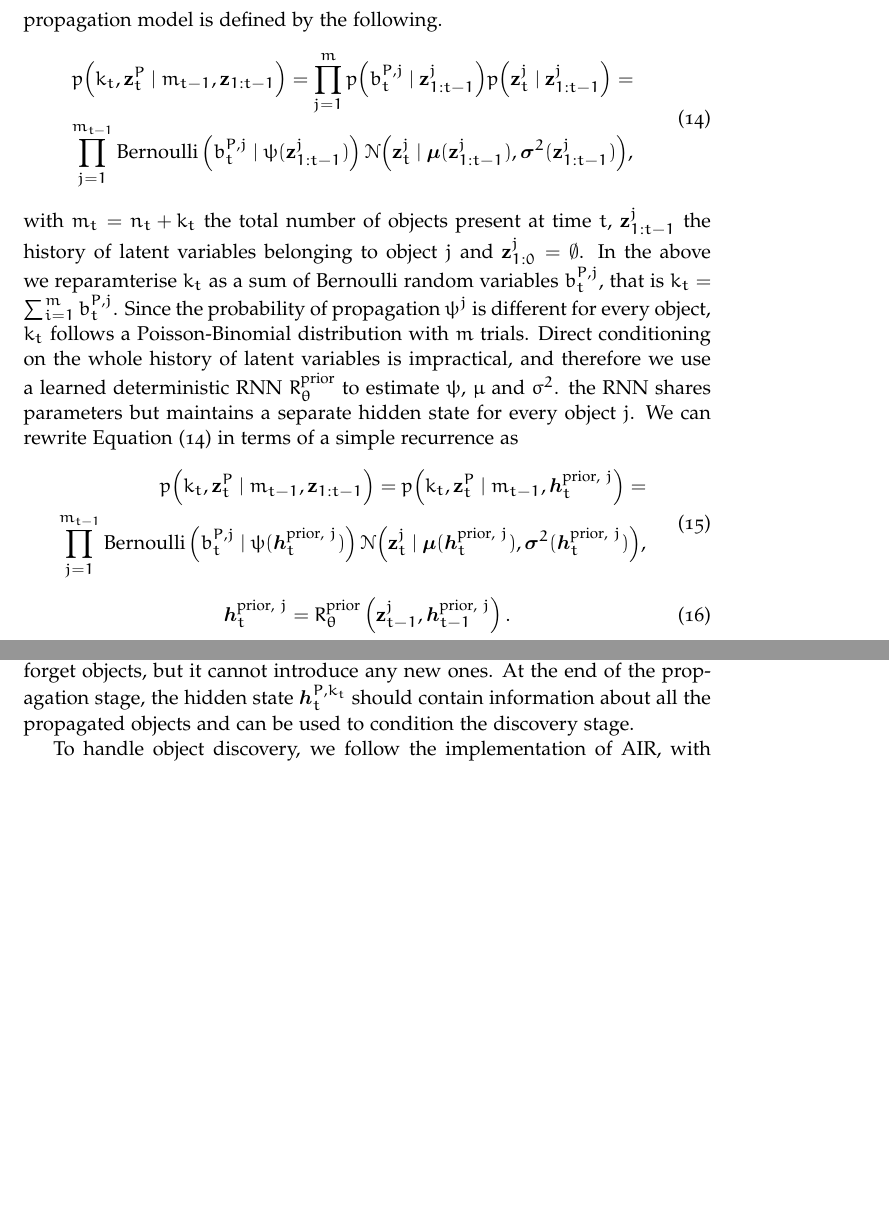
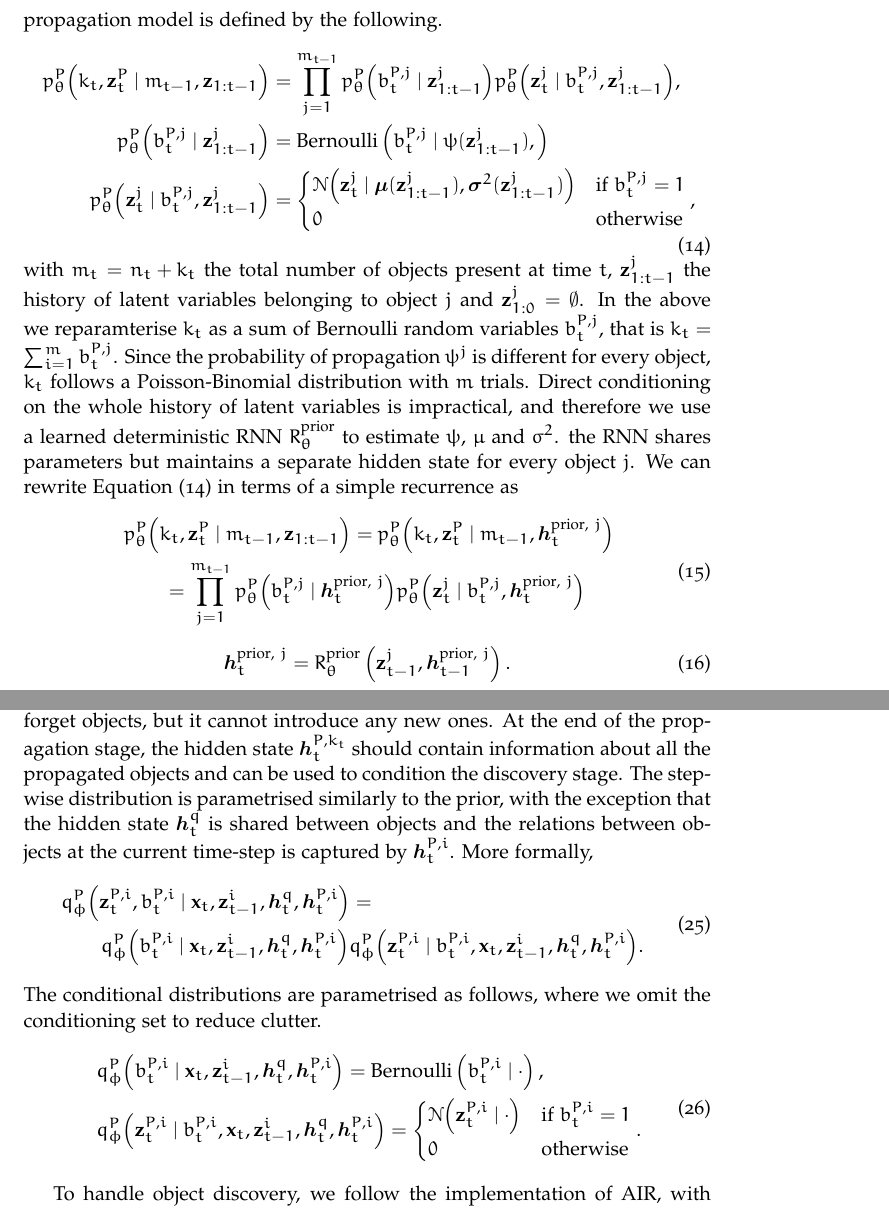
Before and after one commit to akosiorek/tex, a LaTeX document (air/main.tex, which reads air/sequential_air.tex): two parts of pages 7 and 10 of 15 before the commit and two parts of pages 7 and 10 of 16 after it, joined at a grey line, cut so that both start at the same text, the shorter picture padded with empty space. The pictures show the PDF file air/main.pdf that the author committed with the source.

Commit message:
make the form of propagation q explicit: Bernoulli times a two-case Gaussian

```diff
--- a/air/sequential_air.tex
+++ b/air/sequential_air.tex
@@ -39,5 +39,5 @@ To make it more formal, we will now give all equations governing the generative
 where $\operatorname{TruncatedGeom} \left( n_t \mid N, \theta \right)$ is a geometric distribution, whose support is truncated to $\{0, 1, \dots, N\}$ and the success probability is given by $\theta$. The propagation model is defined by the following.
 \begin{equation}
 \begin{aligned}
-    \p{k_t, \bzt^P}{m_{t-1}, \bz_{1:t-1}} = \prod_{j=1}^m \p{\bt^{P, j}}{\bz_{1:t-1}^j} \p{\bzt^j}{\bz_{1:t-1}^j} =\\
-    \prod_{j=1}^{m_{t-1}} \mathrm{Bernoulli} \left(\bt^{P, j} \mid \psi( \bz_{1:t-1}^j) \right) \gauss{\bzt^j \mid \bm{\mu} (\bz_{1:t-1}^j), \bm{\sigma}^2(\bz_{1:t-1}^j)},
+    \pp{k_t, \bzt^P}{m_{t-1}, \bz_{1:t-1}}{\theta} &=
+    \prod_{j=1}^{m_{t-1}} \pp{\bt^{P, j}}{\bz_{1:t-1}^j}{\theta} \pp{\bzt^j}{ \bt^{P, j}, \bz_{1:t-1}^j}{\theta},\\
@@ -47,5 +61,5 @@ where $\operatorname{TruncatedGeom} \left( n_t \mid N, \theta \right)$ is a geom
 with $m_t = n_t + k_t$ the total number of objects present at time $t$, $\bz_{1:t-1}^j$ the history of latent variables belonging to object $j$ and $\bz_{1:0}^j = \emptyset$. In the above we reparamterise $k_t$ as a sum of Bernoulli random variables $\bt^{P, j}$, that is $k_t = \sum_{i=1}^m \bt^{P, j}$. Since the probability of propagation $\psi^j$ is different for every object, $k_t$ follows a Poisson-Binomial distribution with $m$ trials. Direct conditioning on the whole history of latent variables is impractical, and therefore we use a learned deterministic RNN $R_\theta^\mathrm{prior}$ to estimate $\psi$, $\mu$ and $\sigma^2$. the RNN shares parameters but maintains a separate hidden state for every object $j$. We can rewrite \Cref{eq:prop_prior} in terms of a simple recurrence as
 \begin{equation}
 \begin{aligned}
-    \p{k_t, \bzt^P}{m_{t-1}, \bz_{1:t-1}} = \p{k_t, \bzt^P}{m_{t-1}, \bm{h}_t^{\mathrm{prior},\ j}} =\\
-    \prod_{j=1}^{m_{t-1}} \mathrm{Bernoulli} \left(\bt^{P, j} \mid \psi( \bm{h}_t^{\mathrm{prior},\ j} ) \right) \gauss{\bzt^j \mid \bm{\mu} (\bm{h}_t^{\mathrm{prior},\ j}), \bm{\sigma}^2(\bm{h}_t^{\mathrm{prior},\ j})},
+    &\pp{k_t, \bzt^P}{m_{t-1}, \bz_{1:t-1}}{\theta} =
+    \pp{k_t, \bzt^P}{m_{t-1}, \bm{h}_t^{\mathrm{prior},\ j}}{\theta}\\
@@ -120,7 +139,29 @@ We start by describing the propagation model $\qp{}{}{\phi}$. We would like to c
 %
     &\qquad= \prod_{i=1}^{m_{t-1}} \qp{\bzt^{P, i}, \bt^{P, i}}{\bxt, \bz_{t-1}^i, \bm{h}_t^q, \textcolor{red}{\bzt^{P, 1:i-1}}}{\phi}\\
 %
-    &\qquad= \prod_{i=1}^{m_{t-1}} \qp{\bzt^{P, i}, \bt^{P, i}}{\bxt, \bz_{t-1}^i, \bm{h}_t^q, \textcolor{blue}{\bm{h}_t^{P, i}}}{\phi} \lvert_{\bm{h}_t^{P, i} = R_\phi^P \left(  \bzt^{P, i-1}, \bt^{P, i-1} \bm{h}_t^{P, i-1} \right)}
+    &\qquad=
+    \prod_{i=1}^{m_{t-1}}
+    \qp{\bzt^{P, i}, \bt^{P, i}}{\bxt, \bz_{t-1}^i, \bm{h}_t^q, \textcolor{blue}{\bm{h}_t^{P, i}}}{\phi}
+    \lvert_{
+        \bm{h}_t^{P, i} =
+        R_\phi^P
+        \left(
+            \bzt^{P, i-1}, \bt^{P, i-1} \bm{h}_t^{P, i-1}
+        \right)
+    }
 \end{aligned}
 \end{equation}
-$\bzt^{P, 0}$ and $bt^{P, 0}$ start as zeros and  $\bm{h}_t^{P, 0}$ is randomly initialised and learnable. It is worth noting that $m_t = \sum_{i=1}^{m_{t-1}} \bt^{P,i} \leq m_{t-1}$, therefore propagation can forget objects, but it cannot introduce any new ones. At the end of the propagation stage, the hidden state $\bm{h}_t^{P, \kt}$ should contain information about all the propagated objects and can be used to condition the discovery stage.
+$\bzt^{P, 0}$ and $bt^{P, 0}$ start as zeros and  $\bm{h}_t^{P, 0}$ is randomly initialised and learnable. It is worth noting that $\kt = \sum_{i=1}^{m_{t-1}} \bt^{P,i} \leq m_{t-1}$, therefore propagation can forget objects, but it cannot introduce any new ones. At the end of the propagation stage, the hidden state $\bm{h}_t^{P, \kt}$ should contain information about all the propagated objects and can be used to condition the discovery stage. The step-wise distribution is parametrised similarly to the prior, with the exception that the hidden state $\bm{h}_t^q$ is shared between objects and the relations between objects at the current time-step is captured by $\bm{h}_t^{P, i}$. More formally,
+\begin{equation}
+\begin{aligned}
+    &\qp{\bzt^{P, i}, \bt^{P, i}}{\bxt, \bz_{t-1}^i, \bm{h}_t^q, \bm{h}_t^{P, i}}{\phi} =\\
+%
+    &\qquad \qp{b_t^{P, i}}{ \bxt, \bz_{t-1}^i, \bm{h}_t^q, \bm{h}_t^{P, i} }{ \phi }
+    \qp{ \bzt^{P, i} }{ b_t^{P, i}, \bxt, \bz_{t-1}^i, \bm{h}_t^q, \bm{h}_t^{P, i} }{ \phi }.
+\end{aligned}
+\end{equation}
+The conditional distributions are parametrised as follows, where we omit the conditioning set to reduce clutter.
+\begin{equation}
+\begin{aligned}
+    &\qp{b_t^{P, i}}{ \bxt, \bz_{t-1}^i, \bm{h}_t^q, \bm{h}_t^{P, i} }{ \phi } = \mathrm{Bernoulli}
+    \left(
@@ -127,3 +175,6 @@ $\bzt^{P, 0}$ and $bt^{P, 0}$ start as zeros and  $\bm{h}_t^{P, 0}$ is randomly
+    \end{cases}.
+\end{aligned}
+\end{equation}
 
 To handle object discovery, we follow the implementation of AIR, with the difference that we condition on the hidden state of the propagation phase $\bm{h}_t^{P, \kt}$ and that there is a variable maximum number of steps. It defines a sequential inference procedure, where the model attends to and explains different regions of the image, one at a time. The approximate posterior distribution is defined by \Cref{eq:air_posterior,eq:air_recurrence,eq:air_factorisation}.
 We redefine it here to account for temporal dependencies and conditioning. The approximate posterior distribution for discovered objects is given by
```
Also changed, not shown: air/main.pdf, air/sequential_air.tex (40 more changed lines).
